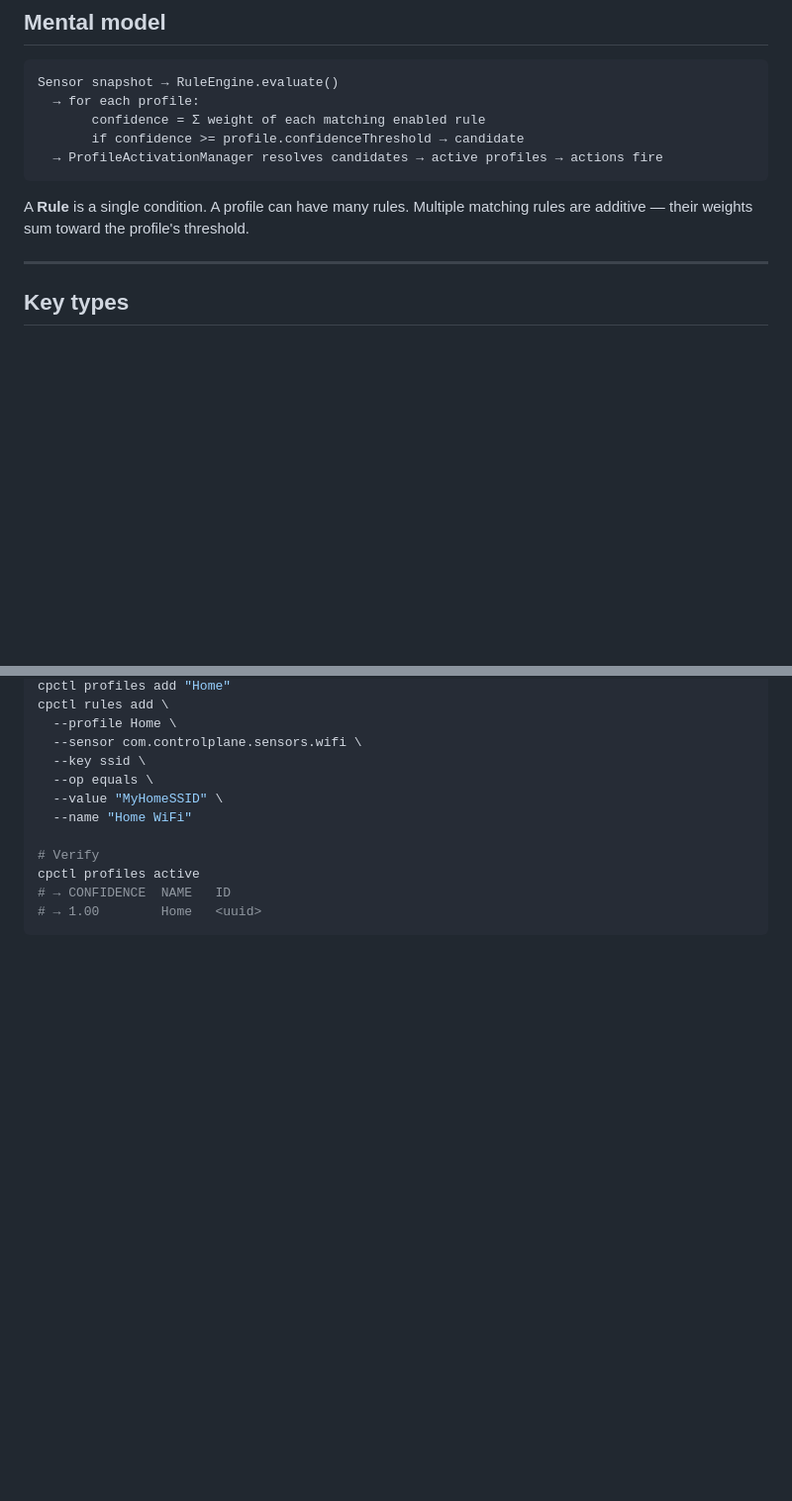
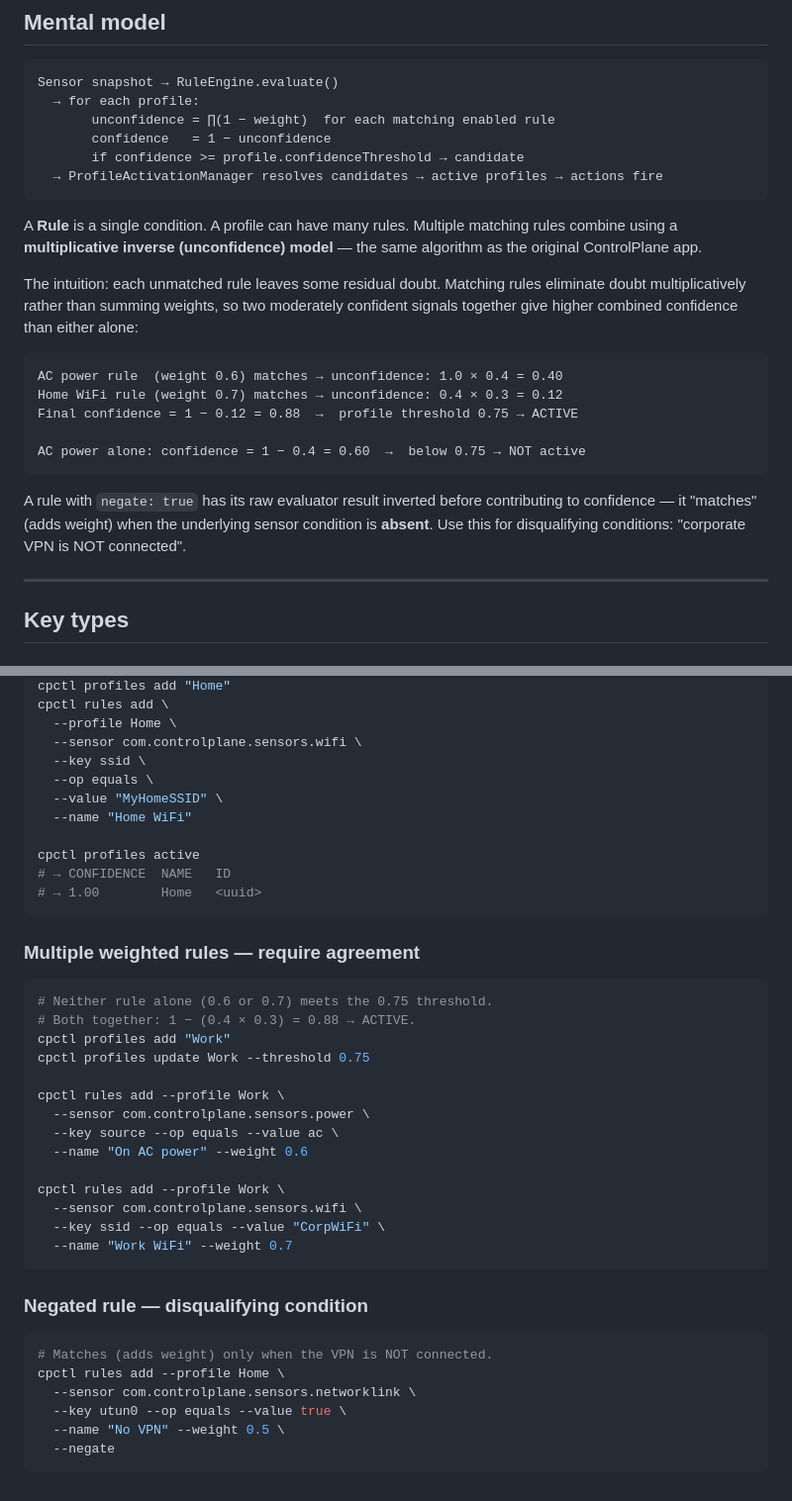
Before and after one commit to dustinrue/ControlPlane, a Markdown page: docs/rules-engine.md, 2 parts joined by grey strips. Shown at 99% size. GitHub-like rendering; blank space fills up the shorter version.

````diff
--- a/docs/rules-engine.md
+++ b/docs/rules-engine.md
@@ -5,13 +5,32 @@
 ```
 Sensor snapshot → RuleEngine.evaluate()
   → for each profile:
-       confidence = Σ weight of each matching enabled rule
+       unconfidence = ∏(1 − weight)  for each matching enabled rule
+       confidence   = 1 − unconfidence
        if confidence >= profile.confidenceThreshold → candidate
   → ProfileActivationManager resolves candidates → active profiles → actions fire
 ```
 
 A **Rule** is a single condition. A profile can have many rules. Multiple matching
-rules are additive — their weights sum toward the profile's threshold.
+rules combine using a **multiplicative inverse (unconfidence) model** — the same
+algorithm as the original ControlPlane app.
+
+The intuition: each unmatched rule leaves some residual doubt. Matching rules
+eliminate doubt multiplicatively rather than summing weights, so two moderately
+confident signals together give higher combined confidence than either alone:
+
+```
+AC power rule  (weight 0.6) matches → unconfidence: 1.0 × 0.4 = 0.40
+Home WiFi rule (weight 0.7) matches → unconfidence: 0.4 × 0.3 = 0.12
+Final confidence = 1 − 0.12 = 0.88  →  profile threshold 0.75 → ACTIVE
+
+AC power alone: confidence = 1 − 0.4 = 0.60  →  below 0.75 → NOT active
+```
+
+A rule with `negate: true` has its raw evaluator result inverted before
+contributing to confidence — it "matches" (adds weight) when the underlying
+sensor condition is **absent**. Use this for disqualifying conditions:
+"corporate VPN is NOT connected".
 
 ---
 
@@ -187,8 +219,37 @@ cpctl rules add \
   --value "MyHomeSSID" \
   --name "Home WiFi"
 
-# Verify
 cpctl profiles active
 # → CONFIDENCE  NAME   ID
 # → 1.00        Home   <uuid>
 ```
+
+### Multiple weighted rules — require agreement
+
+```bash
+# Neither rule alone (0.6 or 0.7) meets the 0.75 threshold.
+# Both together: 1 − (0.4 × 0.3) = 0.88 → ACTIVE.
+cpctl profiles add "Work"
+cpctl profiles update Work --threshold 0.75
+
+cpctl rules add --profile Work \
+  --sensor com.controlplane.sensors.power \
+  --key source --op equals --value ac \
+  --name "On AC power" --weight 0.6
+
+cpctl rules add --profile Work \
+  --sensor com.controlplane.sensors.wifi \
+  --key ssid --op equals --value "CorpWiFi" \
+  --name "Work WiFi" --weight 0.7
+```
+
+### Negated rule — disqualifying condition
+
+```bash
+# Matches (adds weight) only when the VPN is NOT connected.
+cpctl rules add --profile Home \
+  --sensor com.controlplane.sensors.networklink \
+  --key utun0 --op equals --value true \
+  --name "No VPN" --weight 0.5 \
+  --negate
+```
````
Also changed, not shown: other parts of docs/rules-engine.md (+46 -33 lines).
